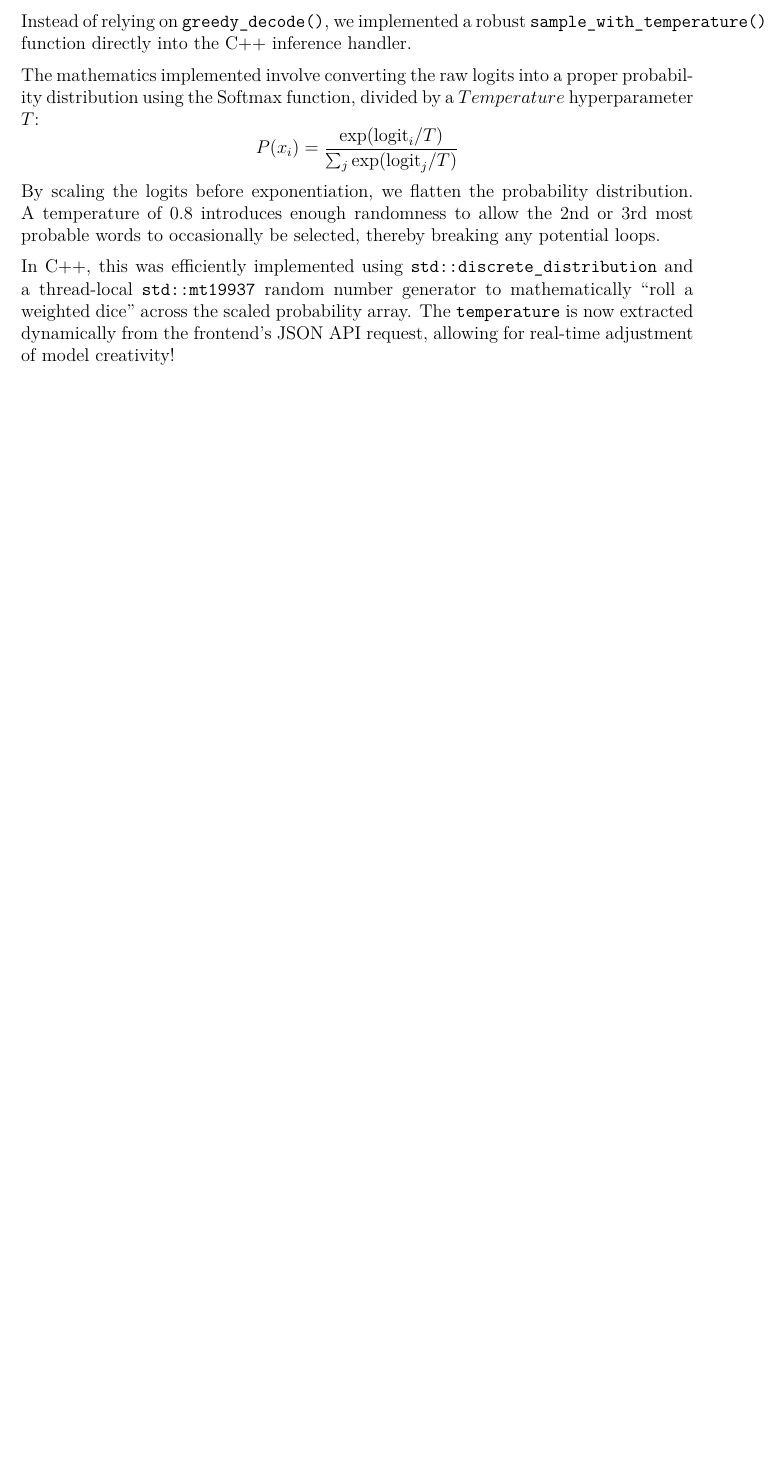
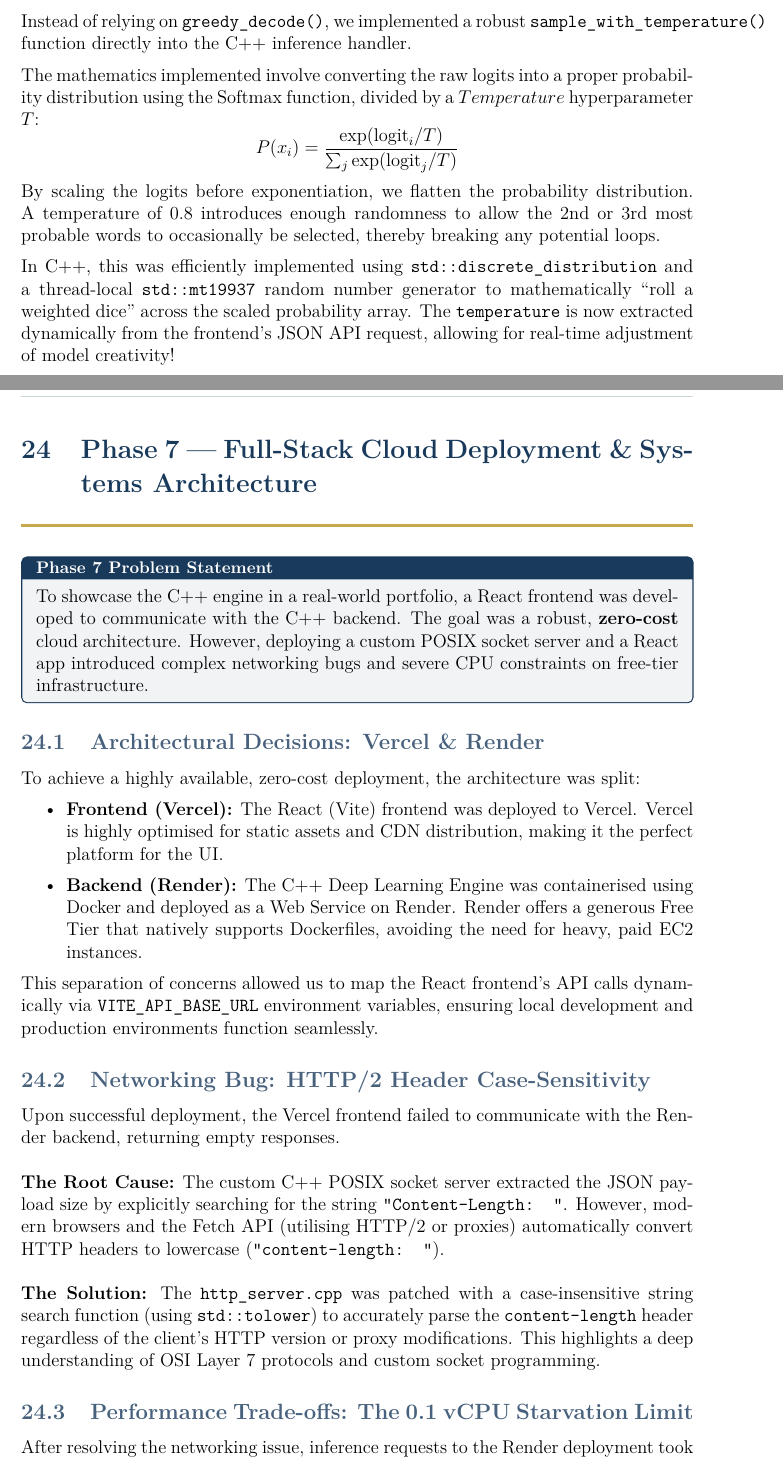
Before and after one commit to KHU5HWANT/transformer-engine-cpp, a LaTeX document (build_log_phase1.tex): part of page 70 of 70 before the commit and two parts of pages 70 and 71 of 72 after it, the two joined at a grey line, cut so that both start at the same text, the shorter picture padded with empty space. Compiled offline with pdfLaTeX.

Commit message:
Append deployment log and interview tips to LaTeX

```diff
--- a/build_log_phase1.tex
+++ b/build_log_phase1.tex
@@ -3544,3 +3544,29 @@ By scaling the logits before exponentiation, we flatten the probability distribu
 
 In C++, this was efficiently implemented using \texttt{std::discrete\_distribution} and a thread-local \texttt{std::mt19937} random number generator to mathematically ``roll a weighted dice'' across the scaled probability array. The \texttt{temperature} is now extracted dynamically from the frontend's JSON API request, allowing for real-time adjustment of model creativity!
 
+%% ============================================================
+\newpage
+\section{Phase 7 --- Full-Stack Cloud Deployment \& Systems Architecture}
+%% ============================================================
+
+\begin{tcolorbox}[designbox, title={Phase 7 Problem Statement}]
+  To showcase the C++ engine in a real-world portfolio, a React frontend was developed to communicate with the C++ backend. The goal was a robust, \textbf{zero-cost} cloud architecture. However, deploying a custom POSIX socket server and a React app introduced complex networking bugs and severe CPU constraints on free-tier infrastructure.
+\end{tcolorbox}
+
+\subsection{Architectural Decisions: Vercel \& Render}
+To achieve a highly available, zero-cost deployment, the architecture was split:
+\begin{itemize}
+    \item \textbf{Frontend (Vercel):} The React (Vite) frontend was deployed to Vercel. Vercel is highly optimised for static assets and CDN distribution, making it the perfect platform for the UI.
+    \item \textbf{Backend (Render):} The C++ Deep Learning Engine was containerised using Docker and deployed as a Web Service on Render. Render offers a generous Free Tier that natively supports Dockerfiles, avoiding the need for heavy, paid EC2 instances.
+\end{itemize}
+This separation of concerns allowed us to map the React frontend's API calls dynamically via \texttt{VITE\_API\_BASE\_URL} environment variables, ensuring local development and production environments function seamlessly.
+
+\subsection{Networking Bug: HTTP/2 Header Case-Sensitivity}
+Upon successful deployment, the Vercel frontend failed to communicate with the Render backend, returning empty responses.
+\newline\newline
+\textbf{The Root Cause:} The custom C++ POSIX socket server extracted the JSON payload size by explicitly searching for the string \texttt{"Content-Length: "}. However, modern browsers and the Fetch API (utilising HTTP/2 or proxies) automatically convert HTTP headers to lowercase (\texttt{"content-length: "}).
+\newline\newline
+\textbf{The Solution:} The \texttt{http\_server.cpp} was patched with a case-insensitive string search function (using \texttt{std::tolower}) to accurately parse the \texttt{content-length} header regardless of the client's HTTP version or proxy modifications. This highlights a deep understanding of OSI Layer 7 protocols and custom socket programming.
+
+\subsection{Performance Trade-offs: The 0.1 vCPU Starvation Limit}
+After resolving the networking issue, inference requests to the Render deployment took over 20 seconds and often timed out, whereas the exact same model ran in milliseconds locally.
```
Also changed, not shown: build_log_phase1.pdf, build_log_phase1.tex (15 more changed lines).
